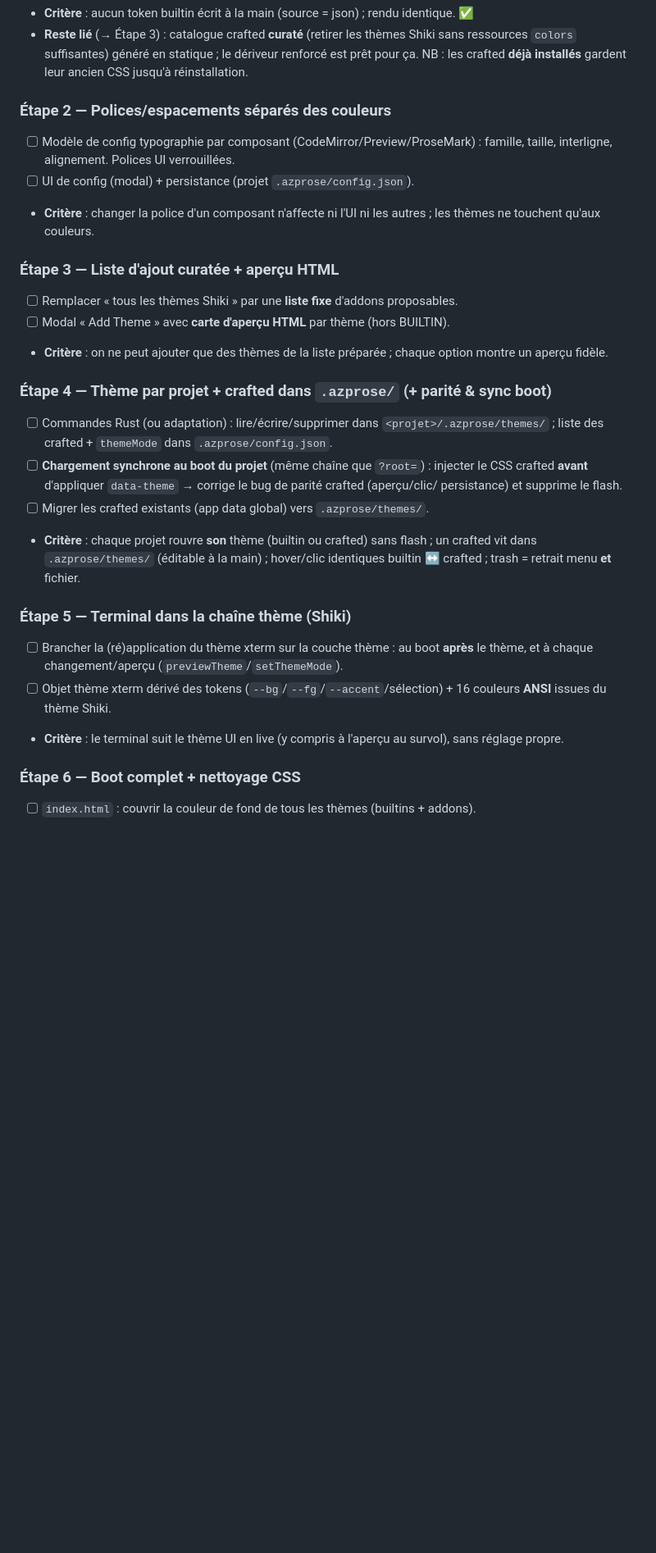
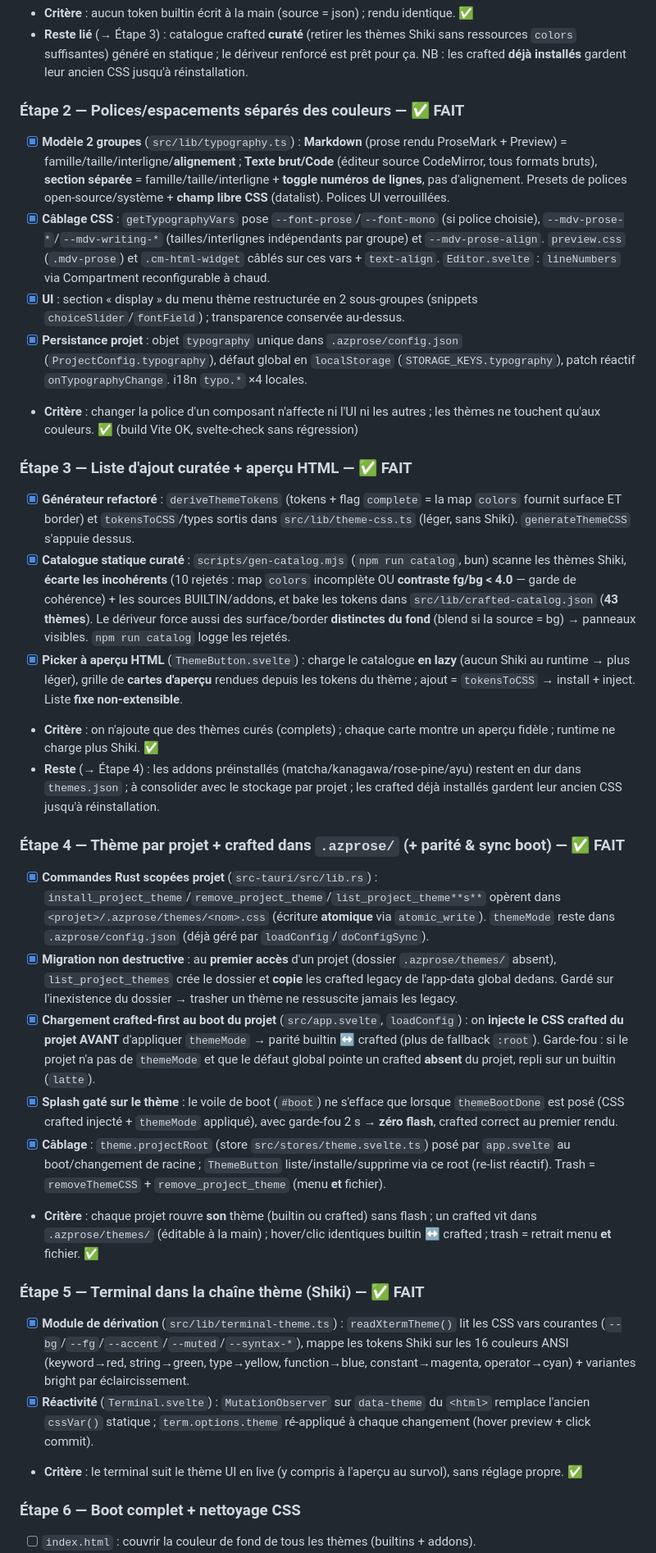
Before and after one commit to texbouja/azprose, a Markdown page: ai/themes_audit_plan.md, the part around one of its changes. Shown at 82% size. GitHub-like rendering; blank space fills up the shorter version.

Commit message:
thèmes — plan d'action : étape 5 marquée ✅

```diff
--- a/ai/themes_audit_plan.md
+++ b/ai/themes_audit_plan.md
@@ -122,37 +122,76 @@ terminal, finir une migration CSS, et séparer proprement couleurs / polices / e
   ressources `colors` suffisantes) généré en statique ; le dériveur renforcé est prêt pour ça.
   NB : les crafted **déjà installés** gardent leur ancien CSS jusqu'à réinstallation.
 
-### Étape 2 — Polices/espacements séparés des couleurs
-- [ ] Modèle de config typographie par composant (CodeMirror/Preview/ProseMark) : famille,
-  taille, interligne, alignement. Polices UI verrouillées.
-- [ ] UI de config (modal) + persistance (projet `.azprose/config.json`).
+### Étape 2 — Polices/espacements séparés des couleurs — ✅ FAIT
+- [x] **Modèle 2 groupes** (`src/lib/typography.ts`) : **Markdown** (prose rendu ProseMark +
+  Preview) = famille/taille/interligne/**alignement** ; **Texte brut/Code** (éditeur source
+  CodeMirror, tous formats bruts), **section séparée** = famille/taille/interligne + **toggle
+  numéros de lignes**, pas d'alignement. Presets de polices open-source/système + **champ libre
+  CSS** (datalist). Polices UI verrouillées.
+- [x] **Câblage CSS** : `getTypographyVars` pose `--font-prose`/`--font-mono` (si police
+  choisie), `--mdv-prose-*`/`--mdv-writing-*` (tailles/interlignes indépendants par groupe) et
+  `--mdv-prose-align`. `preview.css` (`.mdv-prose`) et `.cm-html-widget` câblés sur ces vars +
+  `text-align`. `Editor.svelte` : `lineNumbers` via Compartment reconfigurable à chaud.
+- [x] **UI** : section « display » du menu thème restructurée en 2 sous-groupes (snippets
+  `choiceSlider`/`fontField`) ; transparence conservée au-dessus.
+- [x] **Persistance projet** : objet `typography` unique dans `.azprose/config.json`
+  (`ProjectConfig.typography`), défaut global en `localStorage` (`STORAGE_KEYS.typography`),
+  patch réactif `onTypographyChange`. i18n `typo.*` ×4 locales.
 - **Critère** : changer la police d'un composant n'affecte ni l'UI ni les autres ; les thèmes
-  ne touchent qu'aux couleurs.
+  ne touchent qu'aux couleurs. ✅ (build Vite OK, svelte-check sans régression)
 
-### Étape 3 — Liste d'ajout curatée + aperçu HTML
-- [ ] Remplacer « tous les thèmes Shiki » par une **liste fixe** d'addons proposables.
-- [ ] Modal « Add Theme » avec **carte d'aperçu HTML** par thème (hors BUILTIN).
-- **Critère** : on ne peut ajouter que des thèmes de la liste préparée ; chaque option montre
-  un aperçu fidèle.
+### Étape 3 — Liste d'ajout curatée + aperçu HTML — ✅ FAIT
+- [x] **Générateur refactoré** : `deriveThemeTokens` (tokens + flag `complete` = la map
+  `colors` fournit surface ET border) et `tokensToCSS`/types sortis dans `src/lib/theme-css.ts`
+  (léger, sans Shiki). `generateThemeCSS` s'appuie dessus.
+- [x] **Catalogue statique curaté** : `scripts/gen-catalog.mjs` (`npm run catalog`, bun)
+  scanne les thèmes Shiki, **écarte les incohérents** (10 rejetés : map `colors` incomplète OU
+  **contraste fg/bg < 4.0** — garde de cohérence) + les sources BUILTIN/addons, et bake les
+  tokens dans `src/lib/crafted-catalog.json` (**43 thèmes**). Le dériveur force aussi des
+  surface/border **distinctes du fond** (blend si la source = bg) → panneaux visibles.
+  `npm run catalog` logge les rejetés.
+- [x] **Picker à aperçu HTML** (`ThemeButton.svelte`) : charge le catalogue **en lazy** (aucun
+  Shiki au runtime → plus léger), grille de **cartes d'aperçu** rendues depuis les tokens du
+  thème ; ajout = `tokensToCSS` → install + inject. Liste **fixe non-extensible**.
+- **Critère** : on n'ajoute que des thèmes curés (complets) ; chaque carte montre un aperçu
+  fidèle ; runtime ne charge plus Shiki. ✅
+- **Reste** (→ Étape 4) : les addons préinstallés (matcha/kanagawa/rose-pine/ayu) restent en
+  dur dans `themes.json` ; à consolider avec le stockage par projet ; les crafted déjà
+  installés gardent leur ancien CSS jusqu'à réinstallation.
 
-### Étape 4 — Thème par projet + crafted dans `.azprose/` (+ parité & sync boot)
-- [ ] Commandes Rust (ou adaptation) : lire/écrire/supprimer dans `<projet>/.azprose/themes/` ;
-  liste des crafted + `themeMode` dans `.azprose/config.json`.
-- [ ] **Chargement synchrone au boot du projet** (même chaîne que `?root=`) : injecter le CSS
-  crafted **avant** d'appliquer `data-theme` → corrige le bug de parité crafted (aperçu/clic/
-  persistance) et supprime le flash.
-- [ ] Migrer les crafted existants (app data global) vers `.azprose/themes/`.
+### Étape 4 — Thème par projet + crafted dans `.azprose/` (+ parité & sync boot) — ✅ FAIT
+- [x] **Commandes Rust scopées projet** (`src-tauri/src/lib.rs`) :
+  `install_project_theme`/`remove_project_theme`/`list_project_theme**s**` opèrent dans
+  `<projet>/.azprose/themes/<nom>.css` (écriture **atomique** via `atomic_write`). `themeMode`
+  reste dans `.azprose/config.json` (déjà géré par `loadConfig`/`doConfigSync`).
+- [x] **Migration non destructive** : au **premier accès** d'un projet (dossier
+  `.azprose/themes/` absent), `list_project_themes` crée le dossier et **copie** les crafted
+  legacy de l'app-data global dedans. Gardé sur l'inexistence du dossier → trasher un thème ne
+  ressuscite jamais les legacy.
+- [x] **Chargement crafted-first au boot du projet** (`src/app.svelte`, `loadConfig`) : on
+  **injecte le CSS crafted du projet AVANT** d'appliquer `themeMode` → parité builtin ↔ crafted
+  (plus de fallback `:root`). Garde-fou : si le projet n'a pas de `themeMode` et que le défaut
+  global pointe un crafted **absent** du projet, repli sur un builtin (`latte`).
+- [x] **Splash gaté sur le thème** : le voile de boot (`#boot`) ne s'efface que lorsque
+  `themeBootDone` est posé (CSS crafted injecté + `themeMode` appliqué), avec garde-fou 2 s →
+  **zéro flash**, crafted correct au premier rendu.
+- [x] **Câblage** : `theme.projectRoot` (store `src/stores/theme.svelte.ts`) posé par
+  `app.svelte` au boot/changement de racine ; `ThemeButton` liste/installe/supprime via ce root
+  (re-list réactif). Trash = `removeThemeCSS` + `remove_project_theme` (menu **et** fichier).
 - **Critère** : chaque projet rouvre **son** thème (builtin ou crafted) sans flash ; un crafted
   vit dans `.azprose/themes/` (éditable à la main) ; hover/clic identiques builtin ↔ crafted ;
-  trash = retrait menu **et** fichier.
+  trash = retrait menu **et** fichier. ✅
 
-### Étape 5 — Terminal dans la chaîne thème (Shiki)
-- [ ] Brancher la (ré)application du thème xterm sur la couche thème : au boot **après** le
-  thème, et à chaque changement/aperçu (`previewTheme`/`setThemeMode`).
-- [ ] Objet thème xterm dérivé des tokens (`--bg`/`--fg`/`--accent`/sélection) + 16 couleurs
-  **ANSI** issues du thème Shiki.
+### Étape 5 — Terminal dans la chaîne thème (Shiki) — ✅ FAIT
+- [x] **Module de dérivation** (`src/lib/terminal-theme.ts`) : `readXtermTheme()` lit les CSS
+  vars courantes (`--bg`/`--fg`/`--accent`/`--muted`/`--syntax-*`), mappe les tokens Shiki
+  sur les 16 couleurs ANSI (keyword→red, string→green, type→yellow, function→blue,
+  constant→magenta, operator→cyan) + variantes bright par éclaircissement.
+- [x] **Réactivité** (`Terminal.svelte`) : `MutationObserver` sur `data-theme` du `<html>`
+  remplace l'ancien `cssVar()` statique ; `term.options.theme` ré-appliqué à chaque
+  changement (hover preview + click commit).
 - **Critère** : le terminal suit le thème UI en live (y compris à l'aperçu au survol), sans
-  réglage propre.
+  réglage propre. ✅
 
 ### Étape 6 — Boot complet + nettoyage CSS
 - [ ] `index.html` : couvrir la couleur de fond de tous les thèmes (builtins + addons).
```
Also changed, not shown: other parts of ai/themes_audit_plan.md (+2 -2 lines).
